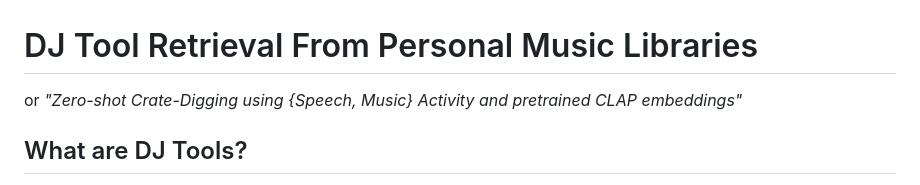
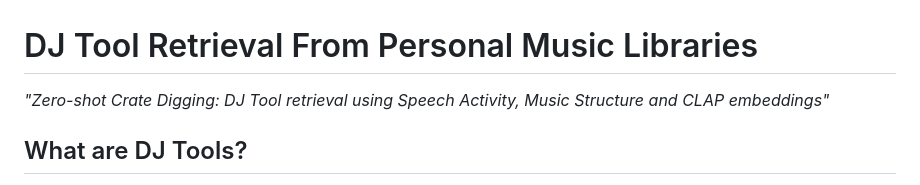
Before and after one commit to ruohoruotsi/djtool-crate-digging, a Markdown page: README.md, the part around the change. Drawn GitHub-style.

Commit message:
[UPDATE] title of paper, per the latex

```diff
--- a/README.md
+++ b/README.md
@@ -1,5 +1,5 @@
 # DJ Tool Retrieval From Personal Music Libraries
-or *"Zero-shot Crate-Digging using {Speech, Music} Activity and pretrained CLAP embeddings"*
+*"Zero-shot Crate Digging: DJ Tool retrieval using Speech Activity, Music Structure and CLAP embeddings"*
 
 ## What are DJ Tools?
 In genres like Hip-Hop, RnB, Reggae/Dancehall and just about every Electronic/Dance/Club
```
